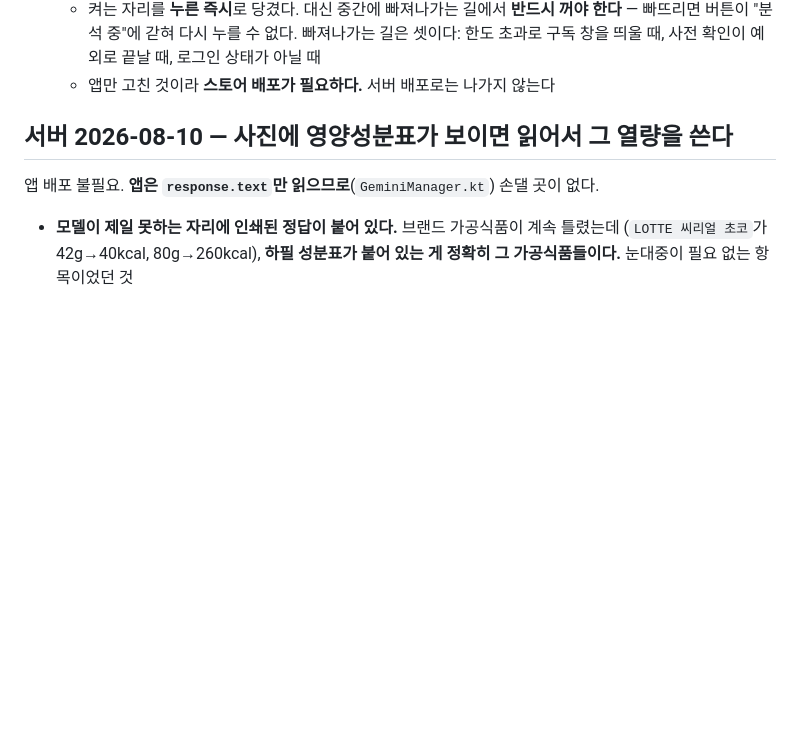
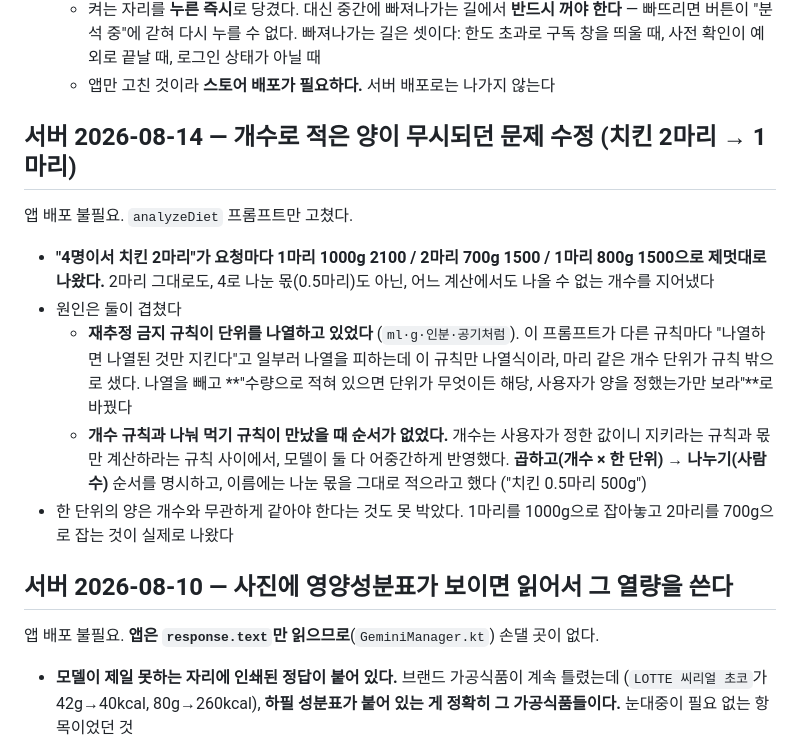
Before and after one commit to Young-Seok-Kim/Daily-Net, a Markdown page: CHANGELOG.md, the part around the change. GitHub-like rendering; blank space fills up the shorter version.

Commit message:
치킨 개수 건 CHANGELOG 정리

```diff
--- a/CHANGELOG.md
+++ b/CHANGELOG.md
@@ -28,6 +28,25 @@
     빠뜨리면 버튼이 "분석 중"에 갇혀 다시 누를 수 없다. 빠져나가는 길은 셋이다:
     한도 초과로 구독 창을 띄울 때, 사전 확인이 예외로 끝날 때, 로그인 상태가 아닐 때
   - 앱만 고친 것이라 **스토어 배포가 필요하다.** 서버 배포로는 나가지 않는다
+
+## 서버 2026-08-14 — 개수로 적은 양이 무시되던 문제 수정 (치킨 2마리 → 1마리)
+
+앱 배포 불필요. `analyzeDiet` 프롬프트만 고쳤다.
+
+- **"4명이서 치킨 2마리"가 요청마다 1마리 1000g 2100 / 2마리 700g 1500 / 1마리 800g 1500으로
+  제멋대로 나왔다.** 2마리 그대로도, 4로 나눈 몫(0.5마리)도 아닌, 어느 계산에서도
+  나올 수 없는 개수를 지어냈다
+- 원인은 둘이 겹쳤다
+  - **재추정 금지 규칙이 단위를 나열하고 있었다** (`ml·g·인분·공기처럼`). 이 프롬프트가
+    다른 규칙마다 "나열하면 나열된 것만 지킨다"고 일부러 나열을 피하는데 이 규칙만
+    나열식이라, 마리 같은 개수 단위가 규칙 밖으로 샜다. 나열을 빼고
+    **"수량으로 적혀 있으면 단위가 무엇이든 해당, 사용자가 양을 정했는가만 보라"**로 바꿨다
+  - **개수 규칙과 나눠 먹기 규칙이 만났을 때 순서가 없었다.** 개수는 사용자가 정한 값이니
+    지키라는 규칙과 몫만 계산하라는 규칙 사이에서, 모델이 둘 다 어중간하게 반영했다.
+    **곱하고(개수 × 한 단위) → 나누기(사람 수)** 순서를 명시하고, 이름에는 나눈 몫을
+    그대로 적으라고 했다 ("치킨 0.5마리 500g")
+- 한 단위의 양은 개수와 무관하게 같아야 한다는 것도 못 박았다.
+  1마리를 1000g으로 잡아놓고 2마리를 700g으로 잡는 것이 실제로 나왔다
 
 ## 서버 2026-08-10 — 사진에 영양성분표가 보이면 읽어서 그 열량을 쓴다
 
```
